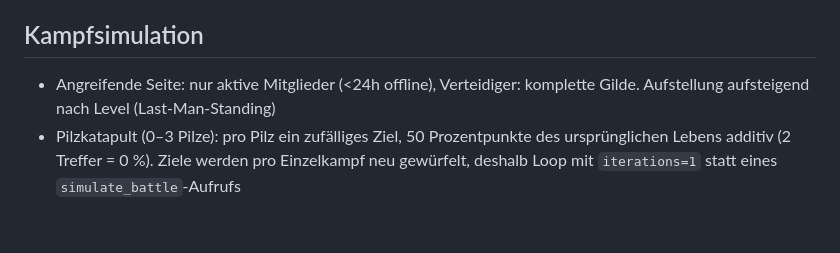
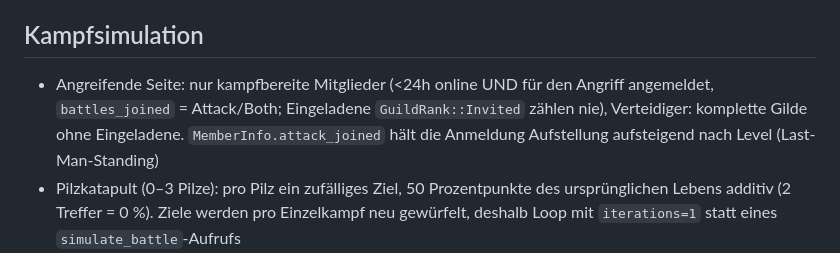
Before and after one commit to DasAoD/sf-guildscanner, a Markdown page: CLAUDE.md, the part around the change. Rendered like a GitHub page; blank space fills up the shorter version.

Commit message:
CLAUDE.md: update attacker rule for invited and not-joined members
- Combat-ready = online <24h and joined Attack/Both, invited never count

Co-Authored-By: Claude Sonnet 5.5 <noreply@anthropic.com>
Co-authored-by: Claude <claude@anthropic.com>

```diff
--- a/CLAUDE.md
+++ b/CLAUDE.md
@@ -35,7 +35,7 @@ sf-guildscanner/
 6. Kampfsimulation (`/api/simulate`): per Hintergrund-Task, auch für nicht angreifbare Gilden aus der vollständigen Ehrenhalle-Ansicht
 
 ## Kampfsimulation
-- Angreifende Seite: nur aktive Mitglieder (<24h offline), Verteidiger: komplette Gilde. Aufstellung aufsteigend nach Level (Last-Man-Standing)
+- Angreifende Seite: nur kampfbereite Mitglieder (<24h online UND für den Angriff angemeldet, `battles_joined` = Attack/Both; Eingeladene `GuildRank::Invited` zählen nie), Verteidiger: komplette Gilde ohne Eingeladene. `MemberInfo.attack_joined` hält die Anmeldung Aufstellung aufsteigend nach Level (Last-Man-Standing)
 - Pilzkatapult (0–3 Pilze): pro Pilz ein zufälliges Ziel, 50 Prozentpunkte des ursprünglichen Lebens additiv (2 Treffer = 0 %). Ziele werden pro Einzelkampf neu gewürfelt, deshalb Loop mit `iterations=1` statt eines `simulate_battle`-Aufrufs
 - 2500 Iterationen als Default (wie sf-tools), `mushrooms` und `iterations` werden geclampt
 - Kampfwerte kommen per `ViewPlayer` (700 ms Pause, `SIM_VIEWPLAYER_DELAY_MS`) und werden gecacht: `own_fighters_cache` (ungültig bei Roster-Änderung, nach 6 h oder Charakterwechsel) und `enemy_fighters_cache` pro Gildenname (6 h, max. 100 Einträge)
```
